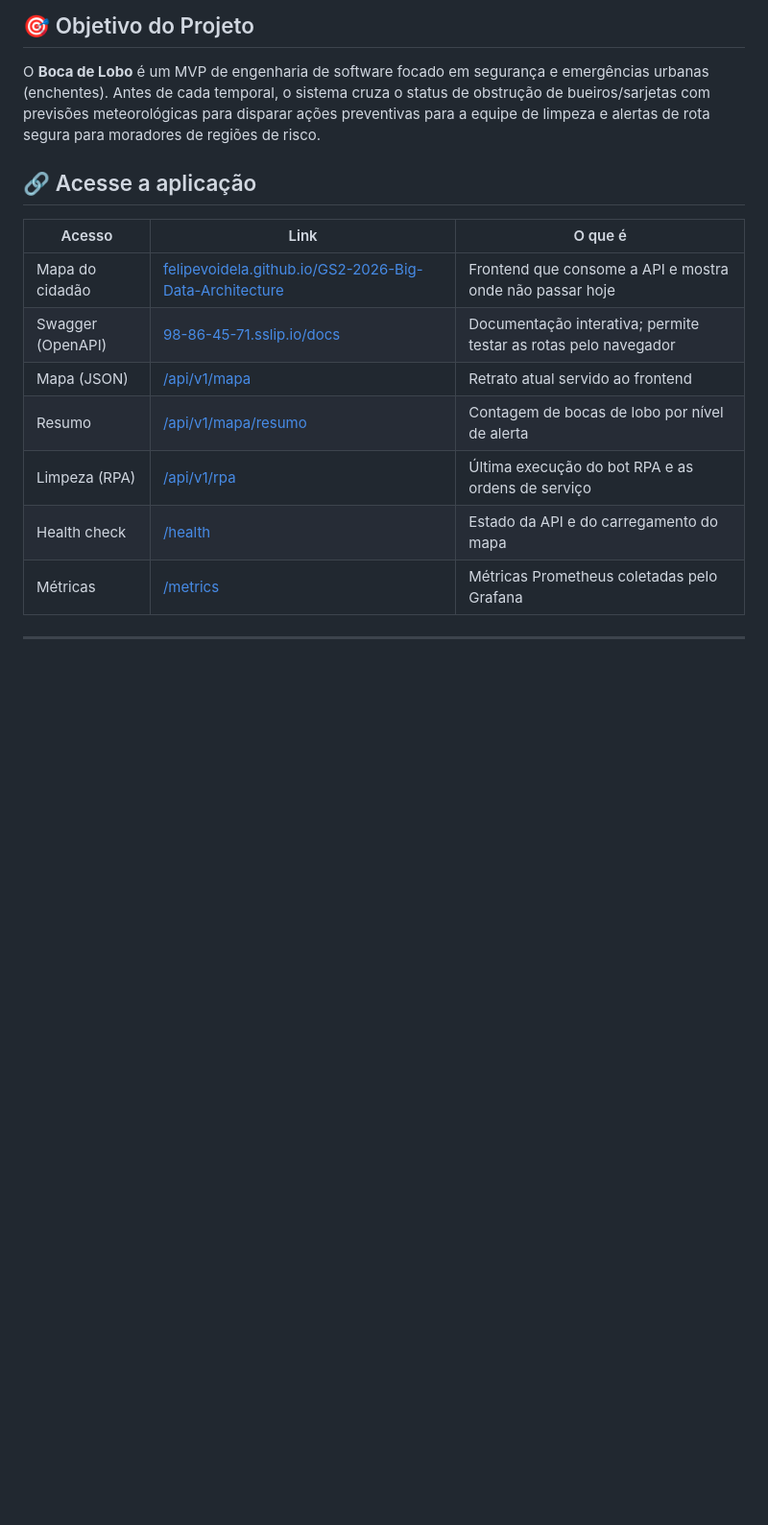
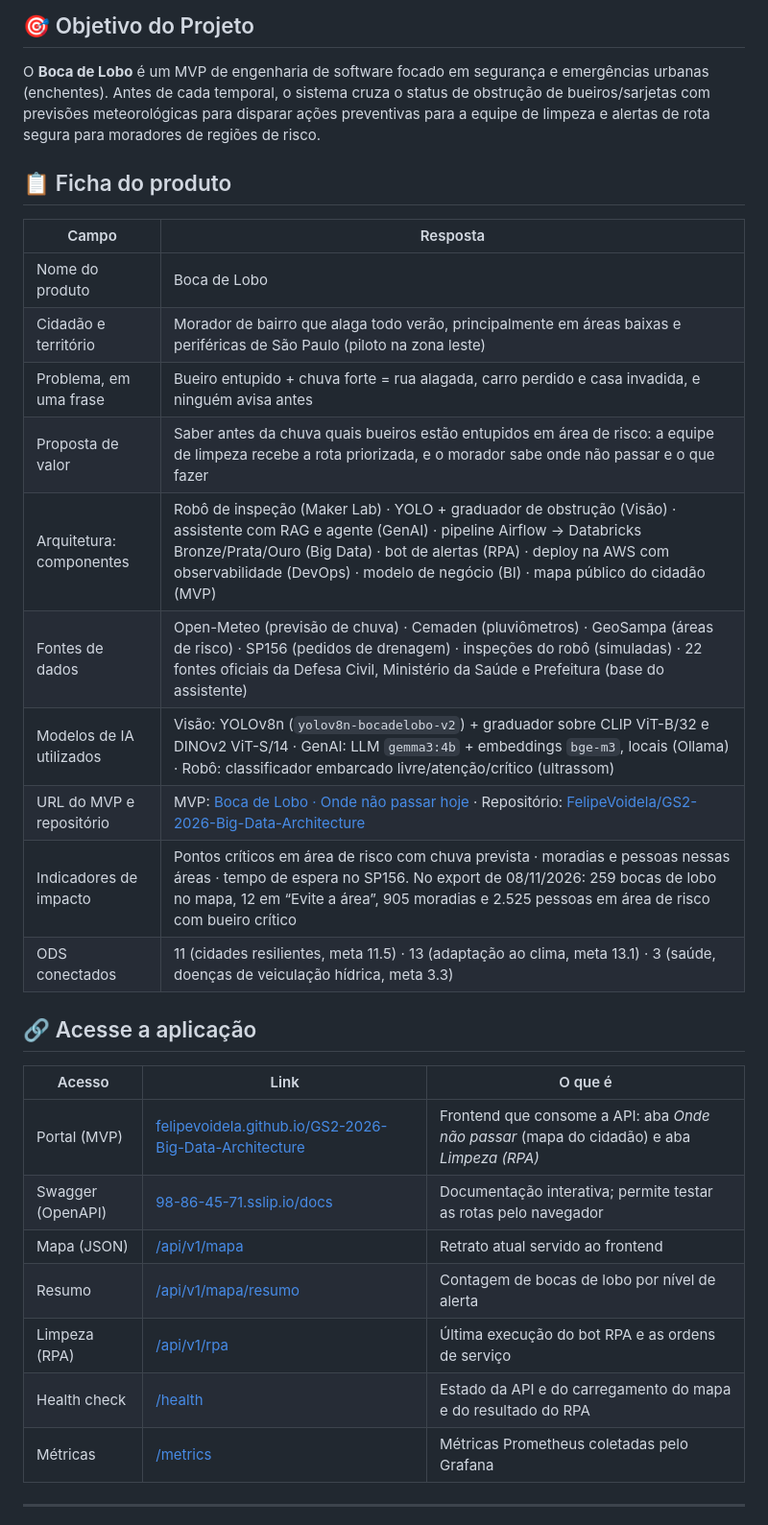
Before and after one commit to FelipeHeilmann/boca-lobo-api, a Markdown page: readme.md, the part around one of its changes. Shown at 96% size. Rendered like a GitHub page; blank space fills up the shorter version.

```diff
--- a/readme.md
+++ b/readme.md
@@ -5,15 +5,29 @@
 ## 🎯 Objetivo do Projeto
 O **Boca de Lobo** é um MVP de engenharia de software focado em segurança e emergências urbanas (enchentes). Antes de cada temporal, o sistema cruza o status de obstrução de bueiros/sarjetas com previsões meteorológicas para disparar ações preventivas para a equipe de limpeza e alertas de rota segura para moradores de regiões de risco.
 
+## 📋 Ficha do produto
+| Campo | Resposta |
+|---|---|
+| Nome do produto | Boca de Lobo |
+| Cidadão e território | Morador de bairro que alaga todo verão, principalmente em áreas baixas e periféricas de São Paulo (piloto na zona leste) |
+| Problema, em uma frase | Bueiro entupido + chuva forte = rua alagada, carro perdido e casa invadida, e ninguém avisa antes |
+| Proposta de valor | Saber antes da chuva quais bueiros estão entupidos em área de risco: a equipe de limpeza recebe a rota priorizada, e o morador sabe onde não passar e o que fazer |
+| Arquitetura: componentes | Robô de inspeção (Maker Lab) · YOLO + graduador de obstrução (Visão) · assistente com RAG e agente (GenAI) · pipeline Airflow → Databricks Bronze/Prata/Ouro (Big Data) · bot de alertas (RPA) · deploy na AWS com observabilidade (DevOps) · modelo de negócio (BI) · mapa público do cidadão (MVP) |
+| Fontes de dados | Open-Meteo (previsão de chuva) · Cemaden (pluviômetros) · GeoSampa (áreas de risco) · SP156 (pedidos de drenagem) · inspeções do robô (simuladas) · 22 fontes oficiais da Defesa Civil, Ministério da Saúde e Prefeitura (base do assistente) |
+| Modelos de IA utilizados | Visão: YOLOv8n (`yolov8n-bocadelobo-v2`) + graduador sobre CLIP ViT-B/32 e DINOv2 ViT-S/14 · GenAI: LLM `gemma3:4b` + embeddings `bge-m3`, locais (Ollama) · Robô: classificador embarcado livre/atenção/crítico (ultrassom) |
+| URL do MVP e repositório | MVP: [Boca de Lobo · Onde não passar hoje](https://felipevoidela.github.io/GS2-2026-Big-Data-Architecture/) · Repositório: [FelipeVoidela/GS2-2026-Big-Data-Architecture](https://github.com/FelipeVoidela/GS2-2026-Big-Data-Architecture) |
+| Indicadores de impacto | Pontos críticos em área de risco com chuva prevista · moradias e pessoas nessas áreas · tempo de espera no SP156. No export de 08/11/2026: 259 bocas de lobo no mapa, 12 em “Evite a área”, 905 moradias e 2.525 pessoas em área de risco com bueiro crítico |
+| ODS conectados | 11 (cidades resilientes, meta 11.5) · 13 (adaptação ao clima, meta 13.1) · 3 (saúde, doenças de veiculação hídrica, meta 3.3) |
+
 ## 🔗 Acesse a aplicação
 | Acesso | Link | O que é |
 |---|---|---|
-| Mapa do cidadão | [felipevoidela.github.io/GS2-2026-Big-Data-Architecture](https://felipevoidela.github.io/GS2-2026-Big-Data-Architecture/) | Frontend que consome a API e mostra onde não passar hoje |
+| Portal (MVP) | [felipevoidela.github.io/GS2-2026-Big-Data-Architecture](https://felipevoidela.github.io/GS2-2026-Big-Data-Architecture/) | Frontend que consome a API: aba *Onde não passar* (mapa do cidadão) e aba *Limpeza (RPA)* |
 | Swagger (OpenAPI) | [98-86-45-71.sslip.io/docs](https://98-86-45-71.sslip.io/docs) | Documentação interativa; permite testar as rotas pelo navegador |
 | Mapa (JSON) | [/api/v1/mapa](https://98-86-45-71.sslip.io/api/v1/mapa) | Retrato atual servido ao frontend |
 | Resumo | [/api/v1/mapa/resumo](https://98-86-45-71.sslip.io/api/v1/mapa/resumo) | Contagem de bocas de lobo por nível de alerta |
 | Limpeza (RPA) | [/api/v1/rpa](https://98-86-45-71.sslip.io/api/v1/rpa) | Última execução do bot RPA e as ordens de serviço |
-| Health check | [/health](https://98-86-45-71.sslip.io/health) | Estado da API e do carregamento do mapa |
+| Health check | [/health](https://98-86-45-71.sslip.io/health) | Estado da API e do carregamento do mapa e do resultado do RPA |
 | Métricas | [/metrics](https://98-86-45-71.sslip.io/metrics) | Métricas Prometheus coletadas pelo Grafana |
 
 ---
```
Also changed, not shown: other parts of readme.md (+28 -12 lines), docs/ingestao-dados.md (added, +213 -0 lines), docs/arquitetura.png, 1 other file.
